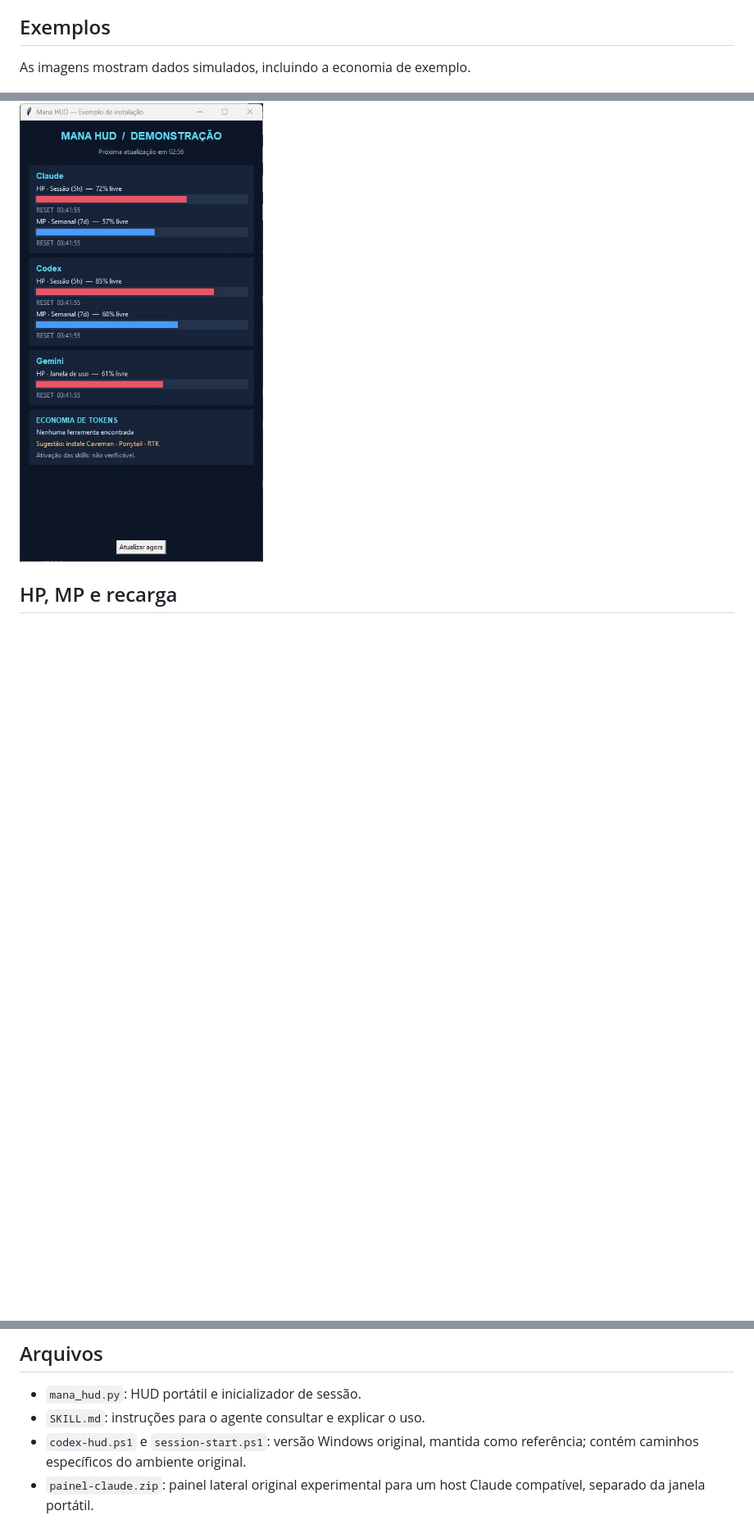
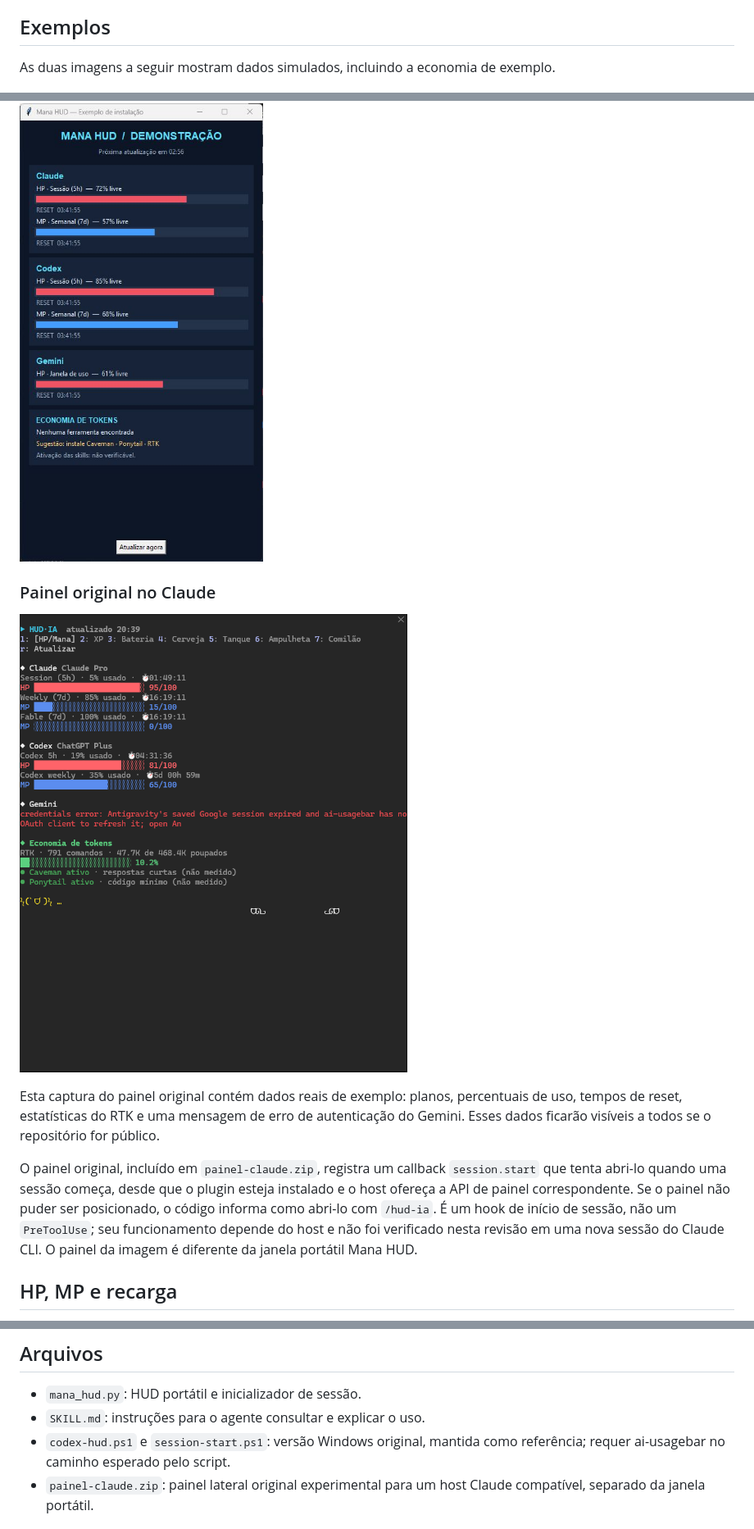
Before and after one commit to thuliobuarque/mana-hud, a Markdown page: README.md, 3 parts joined by grey strips. Shown at 82% size. Rendered like a GitHub page; pictures changed too: claude-hud.png (added); blank space fills up the shorter version.

Commit message:
Documenta HUD do Claude e remove caminho local

```diff
--- a/README.md
+++ b/README.md
@@ -4,11 +4,19 @@ Uma barra de vida para suas sessões de IA. Acompanhe quotas e recargas de Claud
 
 ## Exemplos
 
-As imagens mostram dados simulados, incluindo a economia de exemplo.
+As duas imagens a seguir mostram dados simulados, incluindo a economia de exemplo.
 
 ![HUD com HP, MP e economia de exemplo](mana-hud-demo.png)
 
 ![HUD sugerindo instalação de ferramentas opcionais](mana-hud-instalacao.png)
+
+### Painel original no Claude
+
+![Painel HUD·IA no Claude com dados reais de uso](claude-hud.png)
+
+Esta captura do painel original contém dados reais de exemplo: planos, percentuais de uso, tempos de reset, estatísticas do RTK e uma mensagem de erro de autenticação do Gemini. Esses dados ficarão visíveis a todos se o repositório for público.
+
+O painel original, incluído em `painel-claude.zip`, registra um callback `session.start` que tenta abri-lo quando uma sessão começa, desde que o plugin esteja instalado e o host ofereça a API de painel correspondente. Se o painel não puder ser posicionado, o código informa como abri-lo com `/hud-ia`. É um hook de início de sessão, não um `PreToolUse`; seu funcionamento depende do host e não foi verificado nesta revisão em uma nova sessão do Claude CLI. O painel da imagem é diferente da janela portátil Mana HUD.
 
 ## HP, MP e recarga
 
@@ -45,7 +53,7 @@ No Codex CLI, use `~/.codex/hooks.json` e aprove o hook em `/hooks` quando solic
 
 - `mana_hud.py`: HUD portátil e inicializador de sessão.
 - `SKILL.md`: instruções para o agente consultar e explicar o uso.
-- `codex-hud.ps1` e `session-start.ps1`: versão Windows original, mantida como referência; contém caminhos específicos do ambiente original.
+- `codex-hud.ps1` e `session-start.ps1`: versão Windows original, mantida como referência; requer ai-usagebar no caminho esperado pelo script.
 - `painel-claude.zip`: painel lateral original experimental para um host Claude compatível, separado da janela portátil.
 
 ## Privacidade e limites
```
Also changed, not shown: 1 other file.
